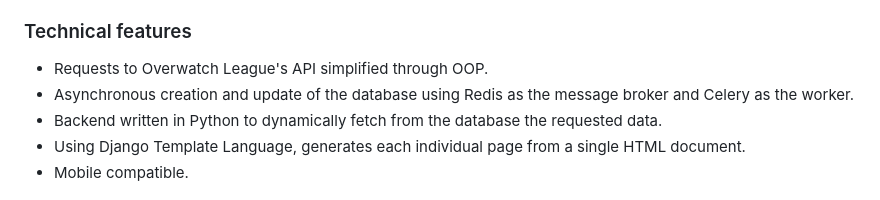
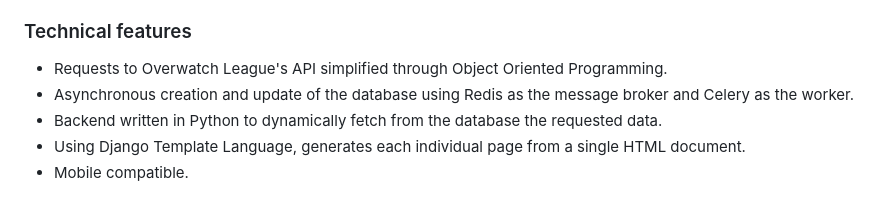
Before and after one commit to while-is-alex/Knowverwatch, a Markdown page: README.md, the part around the change. Rendered like a GitHub page.

```diff
--- a/README.md
+++ b/README.md
@@ -52,7 +52,7 @@ To run this project on AWS, you will need to provide the following environmental
 + Compare players page: Select players and heroes to compare player's statistics.
 
 ### Technical features
-+ Requests to Overwatch League's API simplified through OOP.
++ Requests to Overwatch League's API simplified through Object Oriented Programming.
 + Asynchronous creation and update of the database using Redis as the message broker and Celery as the worker.
 + Backend written in Python to dynamically fetch from the database the requested data.
 + Using Django Template Language, generates each individual page from a single HTML document.
```
